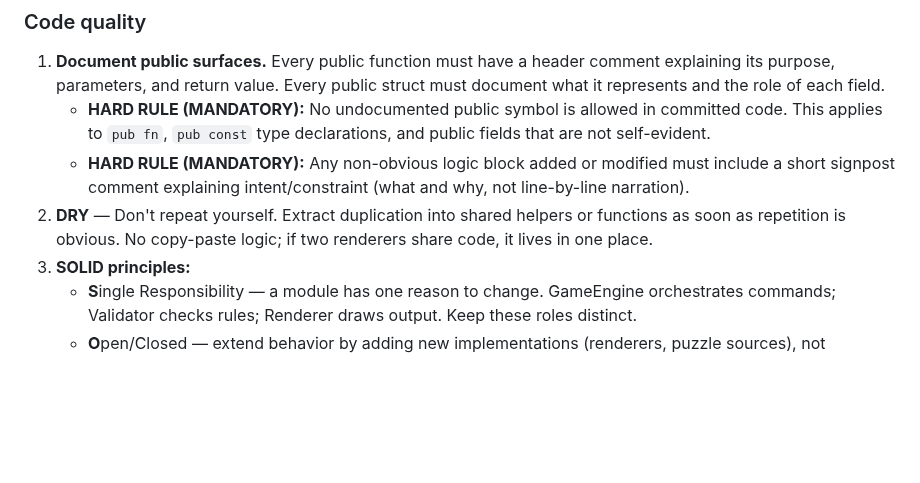
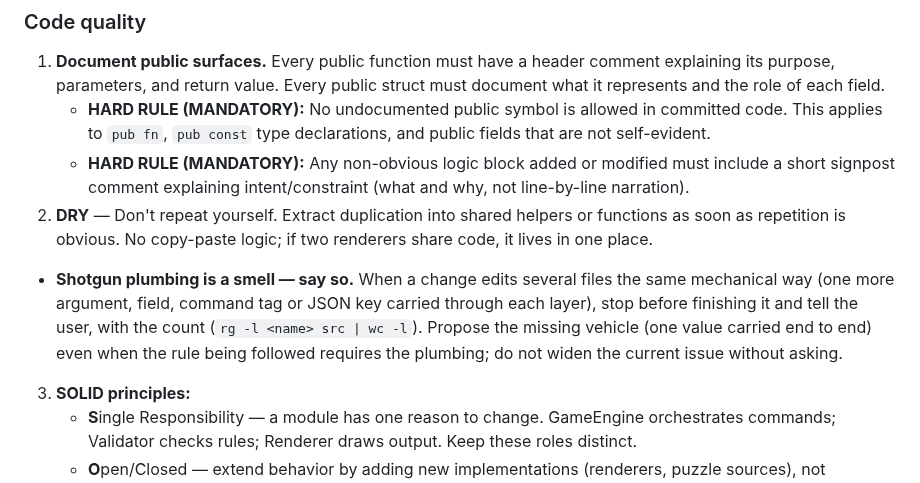
Before and after one commit to mwigzell/sudoku-zig, a Markdown page: AGENTS.md, the part around the change. Rendered like a GitHub page; blank space fills up the shorter version.

Commit message:
docs(agents): Flag shotgun plumbing with its file count before finishing the change
Co-authored-by: Cursor <cursoragent@cursor.com>

```diff
--- a/AGENTS.md
+++ b/AGENTS.md
@@ -106,6 +106,7 @@ The terminal `Facade` vtable (`src/core/renderer/facade.zig`, ADR-0009) is **set
    - **HARD RULE (MANDATORY):** No undocumented public symbol is allowed in committed code. This applies to `pub fn`, `pub const` type declarations, and public fields that are not self-evident.
    - **HARD RULE (MANDATORY):** Any non-obvious logic block added or modified must include a short signpost comment explaining intent/constraint (what and why, not line-by-line narration).
 2. **DRY** — Don't repeat yourself. Extract duplication into shared helpers or functions as soon as repetition is obvious. No copy-paste logic; if two renderers share code, it lives in one place.
+ - **Shotgun plumbing is a smell — say so.** When a change edits several files the same mechanical way (one more argument, field, command tag or JSON key carried through each layer), stop before finishing it and tell the user, with the count (`rg -l <name> src | wc -l`). Propose the missing vehicle (one value carried end to end) even when the rule being followed requires the plumbing; do not widen the current issue without asking.
 3. **SOLID principles:**
    - **S**ingle Responsibility — a module has one reason to change. GameEngine orchestrates commands; Validator checks rules; Renderer draws output. Keep these roles distinct.
    - **O**pen/Closed — extend behavior by adding new implementations (renderers, puzzle sources), not modifying existing ones. When duplication exists, abstract behind interfaces.
```
